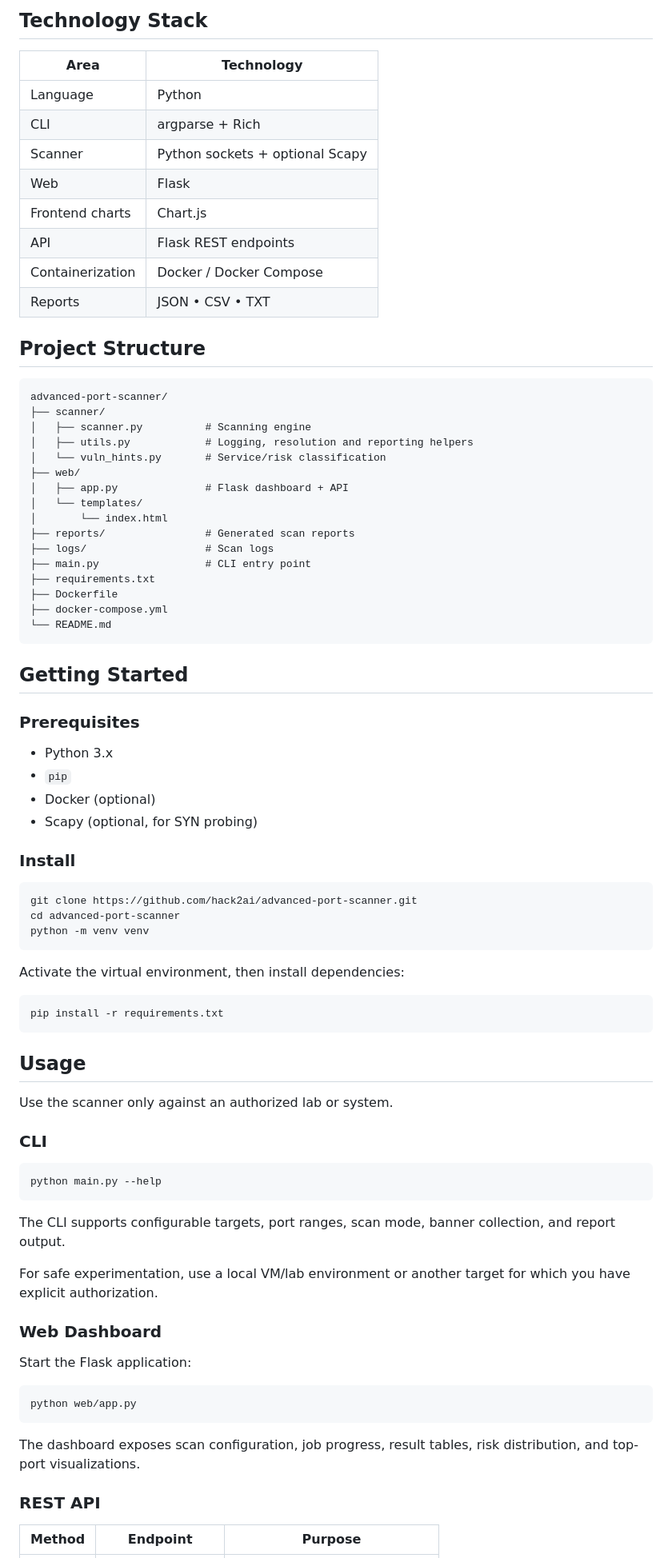
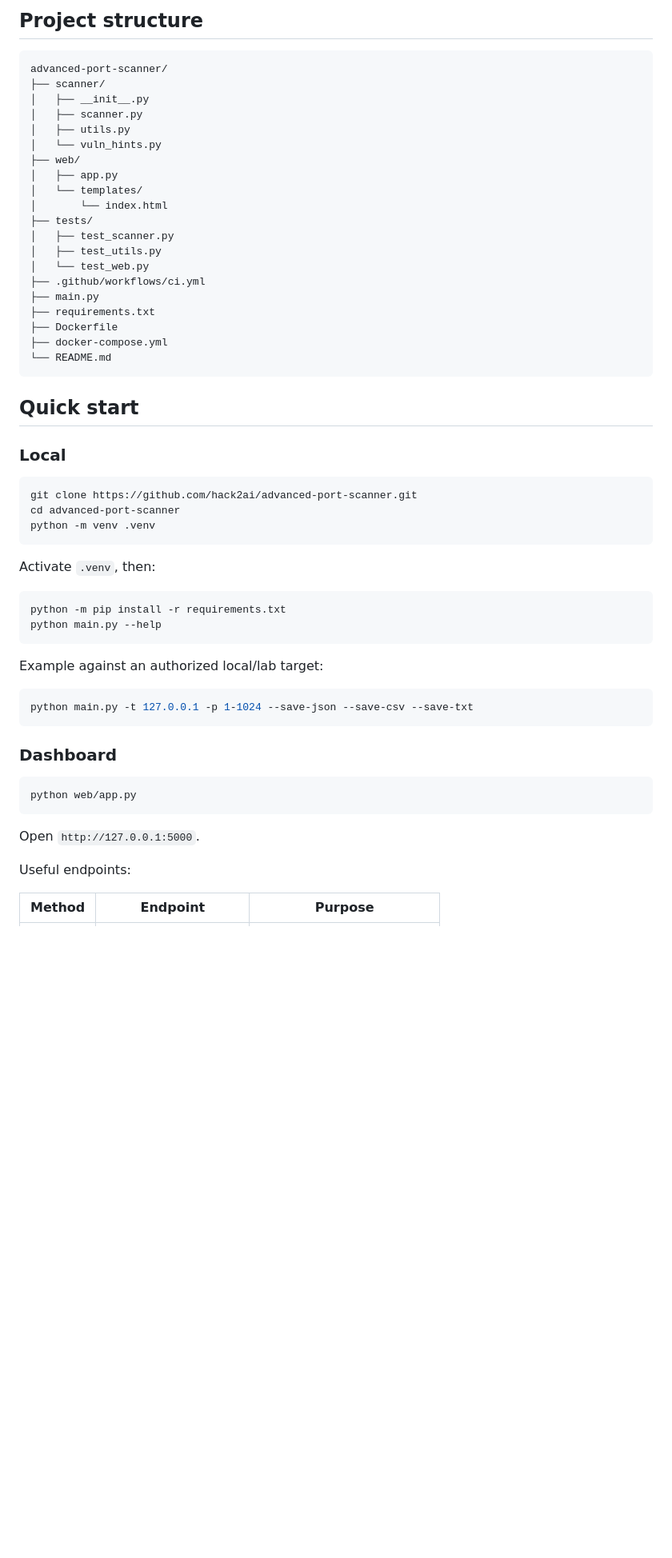
Before and after one commit to hack2ai/advanced-port-scanner, a Markdown page: README.md, the part around one of its changes. Shown at 80% size. GitHub-like rendering; blank space fills up the shorter version.

````diff
--- a/README.md
+++ b/README.md
@@ -60,85 +41,60 @@ The application provides both a command-line interface and a Flask web dashboard
-## Technology Stack
-
-| Area | Technology |
-|---|---|
-| Language | Python |
-| CLI | argparse + Rich |
-| Scanner | Python sockets + optional Scapy |
-| Web | Flask |
-| Frontend charts | Chart.js |
-| API | Flask REST endpoints |
-| Containerization | Docker / Docker Compose |
-| Reports | JSON • CSV • TXT |
-
-## Project Structure
+## Project structure
 
 ```text
 advanced-port-scanner/
 ├── scanner/
-│   ├── scanner.py          # Scanning engine
-│   ├── utils.py            # Logging, resolution and reporting helpers
-│   └── vuln_hints.py       # Service/risk classification
+│   ├── __init__.py
+│   ├── scanner.py
+│   ├── utils.py
+│   └── vuln_hints.py
 ├── web/
-│   ├── app.py              # Flask dashboard + API
+│   ├── app.py
 │   └── templates/
 │       └── index.html
-├── reports/                # Generated scan reports
-├── logs/                   # Scan logs
-├── main.py                 # CLI entry point
+├── tests/
+│   ├── test_scanner.py
+│   ├── test_utils.py
+│   └── test_web.py
+├── .github/workflows/ci.yml
+├── main.py
 ├── requirements.txt
 ├── Dockerfile
 ├── docker-compose.yml
 └── README.md
 ```
 
-## Getting Started
+## Quick start
 
-### Prerequisites
-
-- Python 3.x
-- `pip`
-- Docker (optional)
-- Scapy (optional, for SYN probing)
-
-### Install
+### Local
 
 ```bash
 git clone https://github.com/hack2ai/advanced-port-scanner.git
 cd advanced-port-scanner
-python -m venv venv
+python -m venv .venv
 ```
 
-Activate the virtual environment, then install dependencies:
+Activate `.venv`, then:
 
 ```bash
-pip install -r requirements.txt
-```
-
-## Usage
-
-Use the scanner only against an authorized lab or system.
-
-### CLI
-
-```bash
+python -m pip install -r requirements.txt
 python main.py --help
 ```
 
-The CLI supports configurable targets, port ranges, scan mode, banner collection, and report output.
+Example against an authorized local/lab target:
 
-For safe experimentation, use a local VM/lab environment or another target for which you have explicit authorization.
+```bash
+python main.py -t 127.0.0.1 -p 1-1024 --save-json --save-csv --save-txt
+```
 
-### Web Dashboard
-
-Start the Flask application:
+### Dashboard
 
 ```bash
 python web/app.py
 ```
 
-The dashboard exposes scan configuration, job progress, result tables, risk distribution, and top-port visualizations.
+Open `http://127.0.0.1:5000`.
 
-### REST API
+Useful endpoints:
 
 | Method | Endpoint | Purpose |
 |---|---|---|
````
Also changed, not shown: other parts of README.md (+80 -108 lines).
